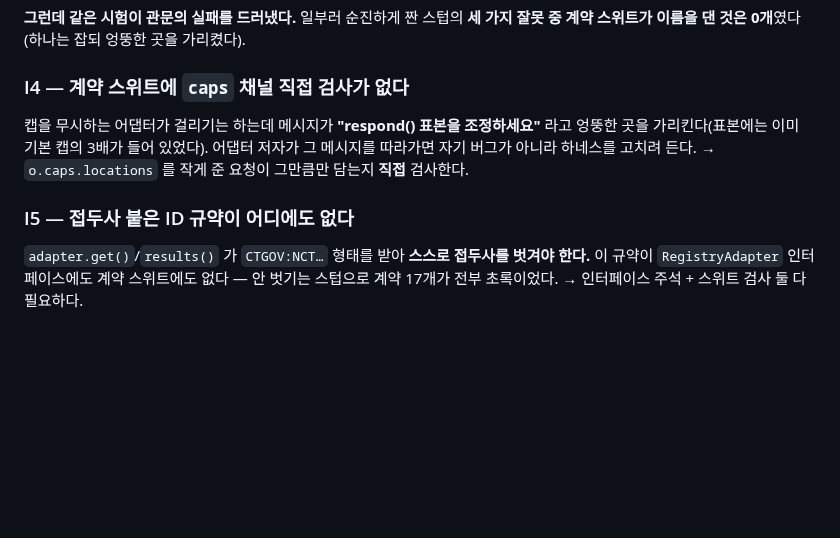
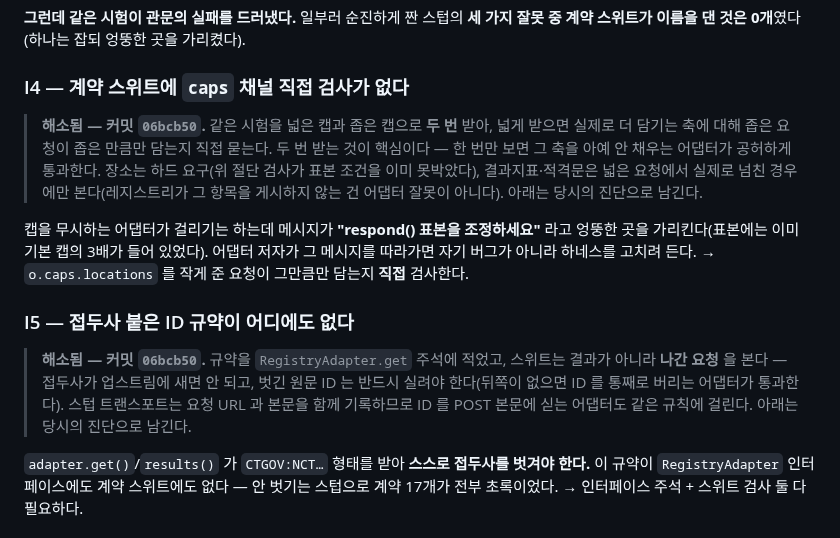
Before and after one commit to kimmingul/ctreg, a Markdown page: docs/slice-2-prerequisites.md, the part around the change. GitHub-like rendering; blank space fills up the shorter version.

Commit message:
docs: close I4 and I5 so the adapter-2 gate reads as shut
Both were entry conditions for the second adapter, and both came out
of the stub-adapter experiment rather than from reading the code.
Record what each check now asks and why it asks it that way, keeping
the original diagnosis underneath.

Co-Authored-By: Claude Opus 5 (1M context) <noreply@anthropic.com>

```diff
--- a/docs/slice-2-prerequisites.md
+++ b/docs/slice-2-prerequisites.md
@@ -292,12 +292,27 @@ args.ts 가 비좌표 `--near` 를 더 이상 즉시 거부하지 않고 guard.t
 계약 스위트가 이름을 댄 것은 0개**였다(하나는 잡되 엉뚱한 곳을 가리켰다).
 
 ### I4 — 계약 스위트에 `caps` 채널 직접 검사가 없다
+
+> **해소됨 — 커밋 `06bcb50`.** 같은 시험을 넓은 캡과 좁은 캡으로 **두 번** 받아, 넓게 받으면
+> 실제로 더 담기는 축에 대해 좁은 요청이 좁은 만큼만 담는지 직접 묻는다. 두 번 받는 것이
+> 핵심이다 — 한 번만 보면 그 축을 아예 안 채우는 어댑터가 공허하게 통과한다. 장소는 하드
+> 요구(위 절단 검사가 표본 조건을 이미 못박았다), 결과지표·적격문은 넓은 요청에서 실제로
+> 넘친 경우에만 본다(레지스트리가 그 항목을 게시하지 않는 건 어댑터 잘못이 아니다).
+> 아래는 당시의 진단으로 남긴다.
+
 캡을 무시하는 어댑터가 걸리기는 하는데 메시지가 **"respond() 표본을 조정하세요"** 라고
 엉뚱한 곳을 가리킨다(표본에는 이미 기본 캡의 3배가 들어 있었다). 어댑터 저자가 그 메시지를
 따라가면 자기 버그가 아니라 하네스를 고치려 든다.
 → `o.caps.locations` 를 작게 준 요청이 그만큼만 담는지 **직접** 검사한다.
 
 ### I5 — 접두사 붙은 ID 규약이 어디에도 없다
+
+> **해소됨 — 커밋 `06bcb50`.** 규약을 `RegistryAdapter.get` 주석에 적었고, 스위트는 결과가
+> 아니라 **나간 요청** 을 본다 — 접두사가 업스트림에 새면 안 되고, 벗긴 원문 ID 는 반드시
+> 실려야 한다(뒤쪽이 없으면 ID 를 통째로 버리는 어댑터가 통과한다). 스텁 트랜스포트는
+> 요청 URL 과 본문을 함께 기록하므로 ID 를 POST 본문에 싣는 어댑터도 같은 규칙에 걸린다.
+> 아래는 당시의 진단으로 남긴다.
+
 `adapter.get()`/`results()` 가 `CTGOV:NCT…` 형태를 받아 **스스로 접두사를 벗겨야 한다.**
 이 규약이 `RegistryAdapter` 인터페이스에도 계약 스위트에도 없다 — 안 벗기는 스텁으로
 계약 17개가 전부 초록이었다.
```
